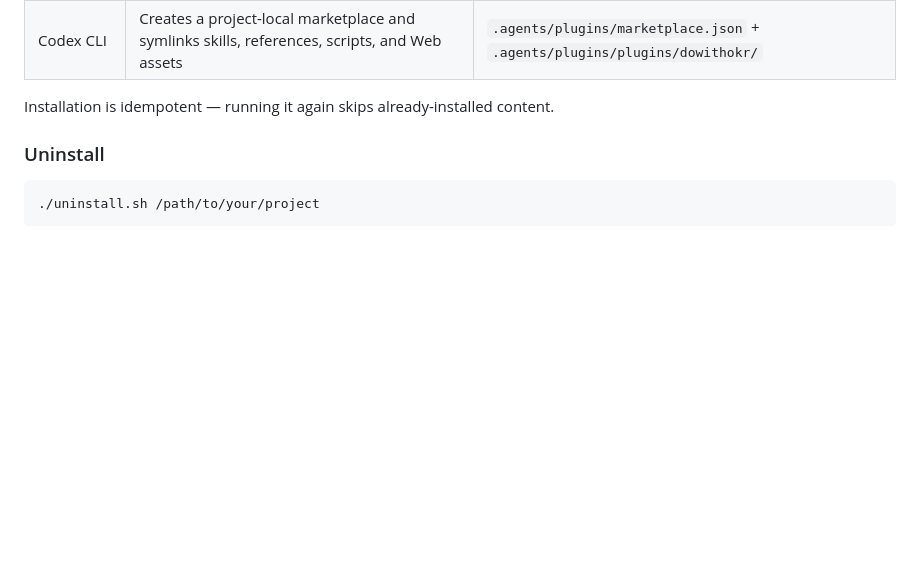
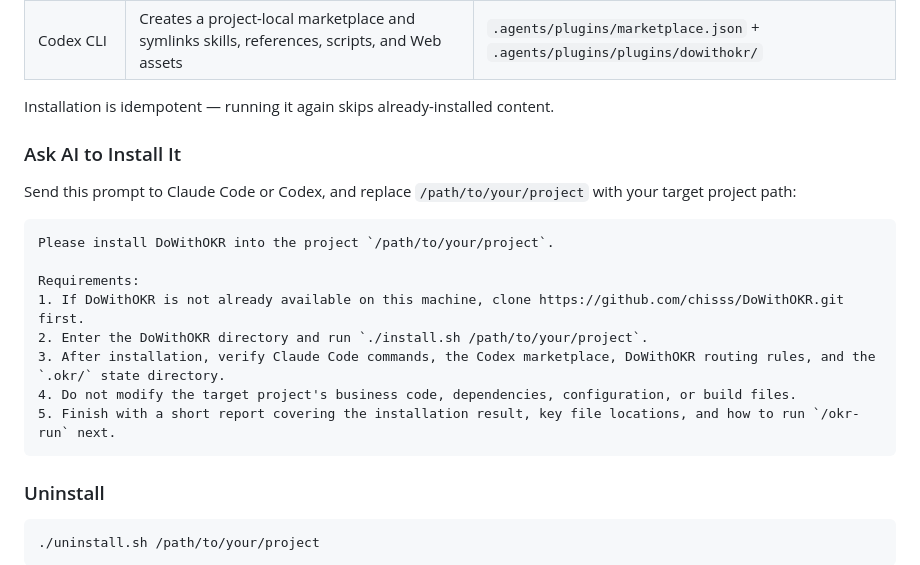
Before and after one commit to chisss/DoWithOKR, a Markdown page: README_EN.md, the part around the change. GitHub-like rendering; blank space fills up the shorter version.

````diff
--- a/README_EN.md
+++ b/README_EN.md
@@ -173,6 +173,21 @@ cd DoWithOKR
 | Codex CLI | Creates a project-local marketplace and symlinks skills, references, scripts, and Web assets | `.agents/plugins/marketplace.json` + `.agents/plugins/plugins/dowithokr/` |
 
 Installation is idempotent — running it again skips already-installed content.
+
+### Ask AI to Install It
+
+Send this prompt to Claude Code or Codex, and replace `/path/to/your/project` with your target project path:
+
+```text
+Please install DoWithOKR into the project `/path/to/your/project`.
+
+Requirements:
+1. If DoWithOKR is not already available on this machine, clone https://github.com/chisss/DoWithOKR.git first.
+2. Enter the DoWithOKR directory and run `./install.sh /path/to/your/project`.
+3. After installation, verify Claude Code commands, the Codex marketplace, DoWithOKR routing rules, and the `.okr/` state directory.
+4. Do not modify the target project's business code, dependencies, configuration, or build files.
+5. Finish with a short report covering the installation result, key file locations, and how to run `/okr-run` next.
+```
 
 ### Uninstall
 
````
Also changed, not shown: README.md (+15 -0 lines).
